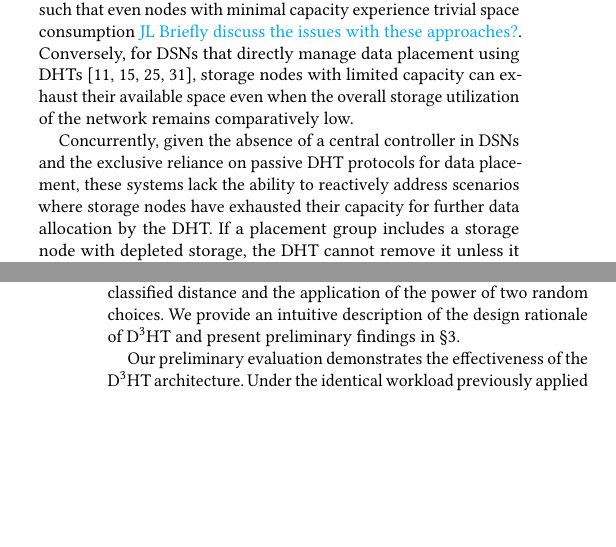
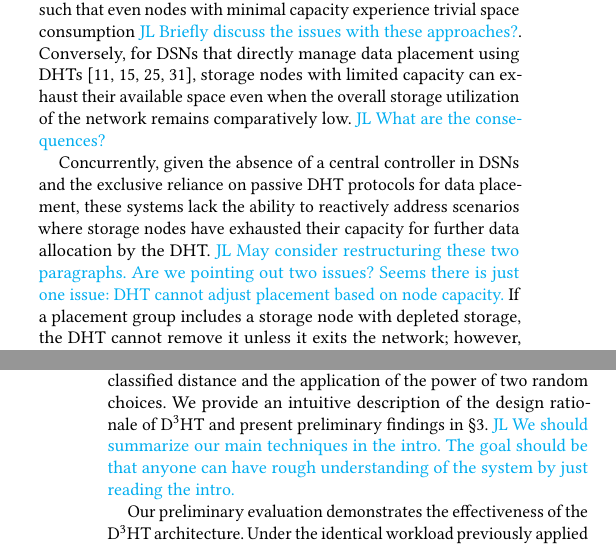
Before and after one commit to sgdxbc/dddht-paper, a LaTeX document (paper.tex, which reads sections/intro.tex): two parts of the columns of pages 1 and 2 of 8, joined at a grey line, cut so that both start at the same text, the shorter picture padded with empty space. Compiled offline with pdfLaTeX; a LaTeX package or settings file that is missing is left out.

Commit message:
intro: more comments

```diff
--- a/sections/intro.tex
+++ b/sections/intro.tex
@@ -19,8 +19,10 @@ However, Kademlia~\cite{maymounkov2002kademlia}, the most prevalent DHT protocol
 Within Kademlia, each node receives an equivalent probabilistic storage load, irrespective of its storage capacity and available resources.
 This approach is suitable for DSNs such as FileCoin~\cite{filecoin} and BitTorrent, which utilize DHTs primarily for storing lightweight metadata, such that even nodes with minimal capacity experience trivial space consumption \lijl{Briefly discuss the issues with these approaches?}.
 Conversely, for DSNs that directly manage data placement using DHTs~\cite{kubiatowicz2000oceanstore,ratnasamy2001scalable,haeberlen2005glacier,team2021swarm}, storage nodes with limited capacity can exhaust their available space even when the overall storage utilization of the network remains comparatively low.
+\lijl{What are the consequences?}
 
 Concurrently, given the absence of a central controller in DSNs and the exclusive reliance on passive DHT protocols for data placement, these systems lack the ability to reactively address scenarios where storage nodes have exhausted their capacity for further data allocation by the DHT.
+\lijl{May consider restructuring these two paragraphs. Are we pointing out two issues? Seems there is just one issue: DHT cannot adjust placement based on node capacity.}
 If a placement group includes a storage node with depleted storage, the DHT cannot remove it unless it exits the network; however, the node must remain online to serve its existing data.
 Current DSNs do not offer comprehensive resolutions for this circumstance.
 As demonstrated in our simulation in \autoref{sec:bg}, Glacier~\cite{haeberlen2005glacier} rejects new storage requests, leading to the denial of over 90\% of such requests at a mere 10\% overall utilization.
@@ -47,6 +49,7 @@ To the best of our knowledge, \dht is the first DHT design that can \emph{equali
 By achieving this, \dht can maintain storage consumption within capacity limits on \emph{all} storage nodes while maximizing the utilization of aggregate storage resources, irrespective of their distribution among the nodes.
 The \dht architecture comprises two elements: classified distance and the application of the power of two random choices.
 We provide an intuitive description of the design rationale of \dht and present preliminary findings in \autoref{sec:overview}.
+\lijl{We should summarize our main techniques in the intro. The goal should be that anyone can have rough understanding of the system by just reading the intro.}
 
 Our preliminary evaluation demonstrates the effectiveness of the \dht architecture.
 Under the identical workload previously applied to Glacier and Swarm, \dht entirely eliminates overwhelmed nodes and ensures both availability and usability.
```
